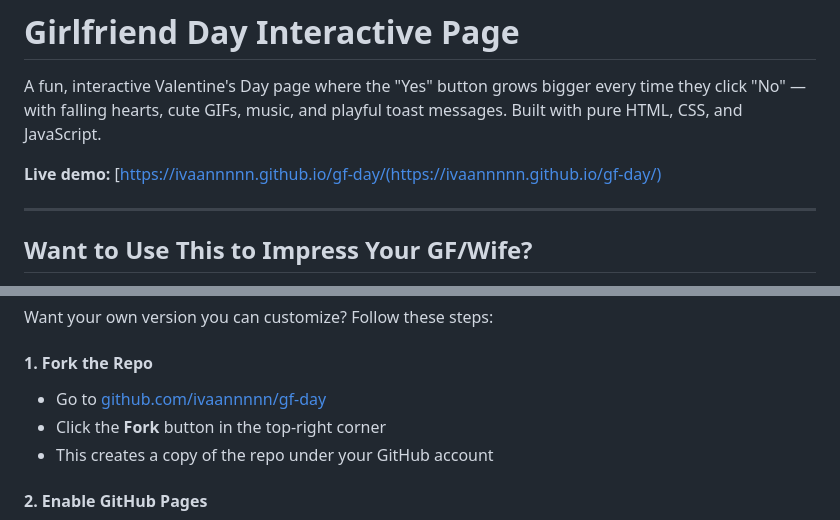
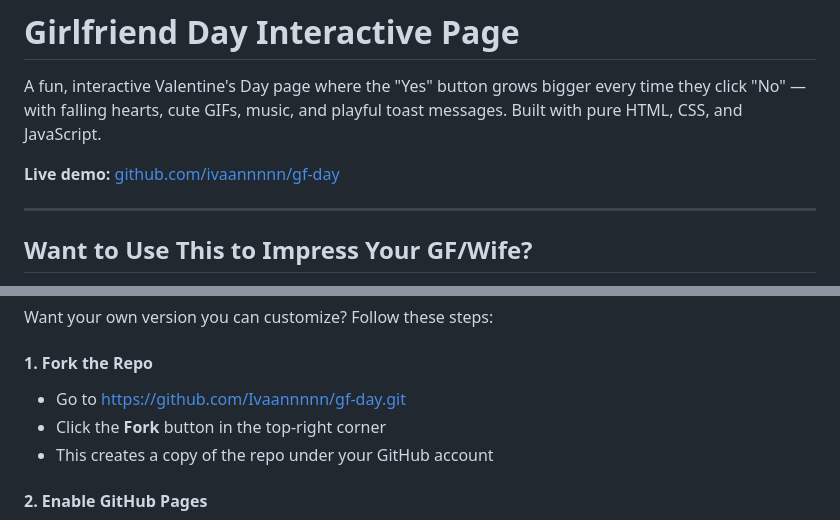
Before and after one commit to Ivaannnnn/gf-day, a Markdown page: README.md, 2 parts joined by grey strips. Drawn GitHub-style.

Commit message:
README
Updated live demo link and fork instructions in README.

```diff
--- a/README.md
+++ b/README.md
@@ -2,7 +2,7 @@
 
 A fun, interactive Valentine's Day page where the "Yes" button grows bigger every time they click "No" — with falling hearts, cute GIFs, music, and playful toast messages. Built with pure HTML, CSS, and JavaScript.
 
-**Live demo:** [https://ivaannnnn.github.io/gf-day/(https://ivaannnnn.github.io/gf-day/)
+**Live demo:** [github.com/ivaannnnn/gf-day](https://ivaannnnn.github.io/gf-day/)
 
 
 ---
@@ -30,7 +30,7 @@ That's it. Done. You're welcome.
 Want your own version you can customize? Follow these steps:
 
 #### 1. Fork the Repo
-* Go to [github.com/ivaannnnn/gf-day](https://ivaannnnn.github.io/gf-day/)
+* Go to https://github.com/Ivaannnnn/gf-day.git
 * Click the **Fork** button in the top-right corner
 * This creates a copy of the repo under your GitHub account
 
```
